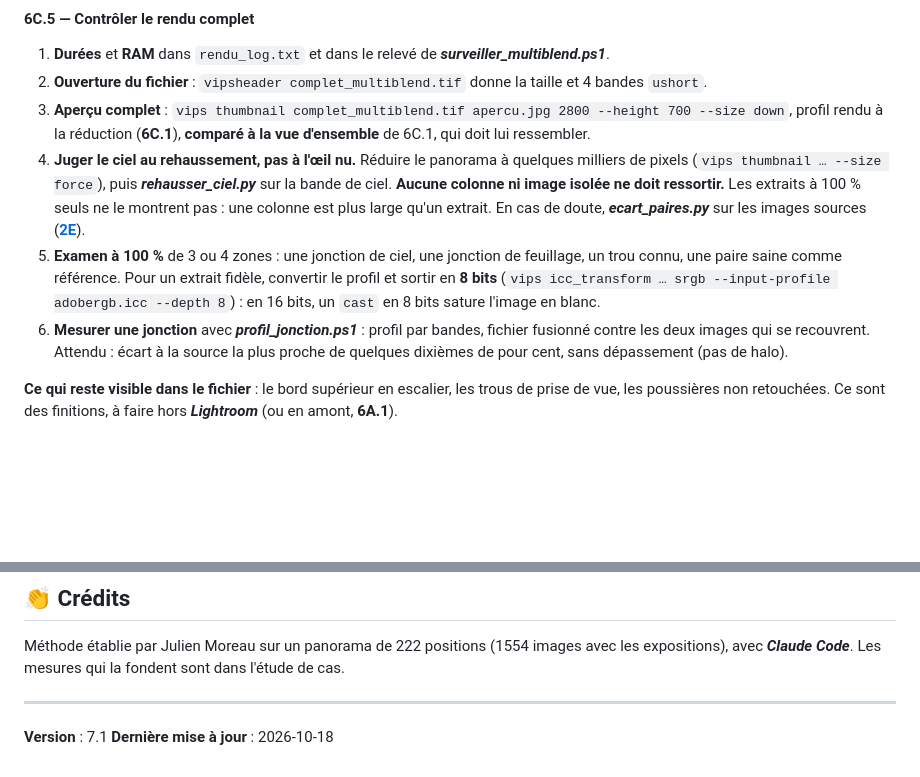
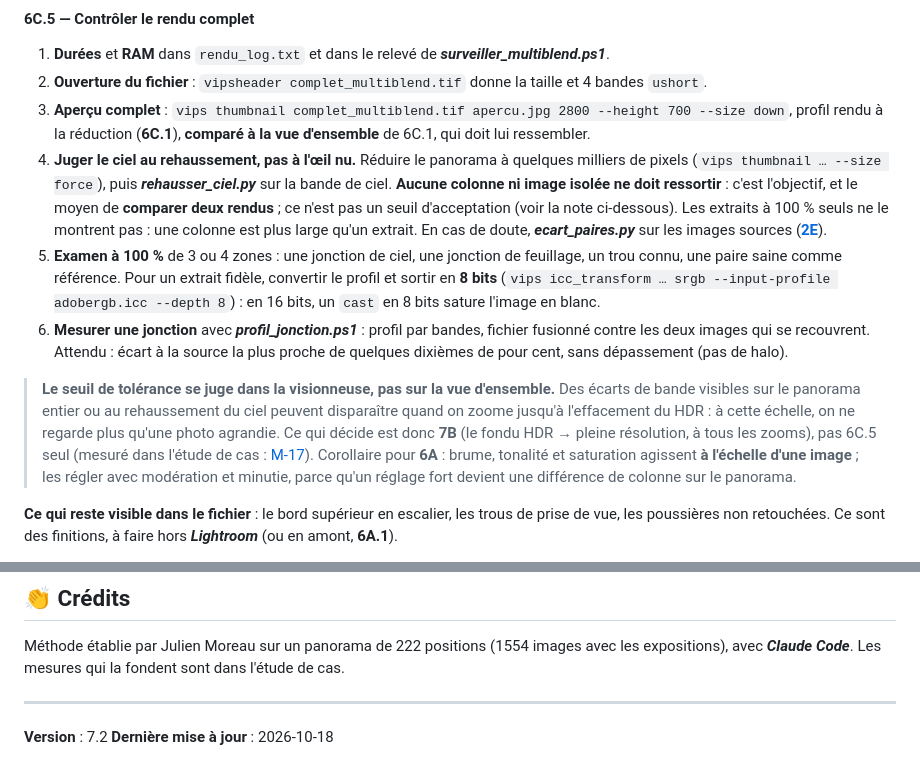
Before and after one commit to Gotcha26/giga-pano-hdr, a Markdown page: docs/GUIDE.md, 2 parts joined by grey strips. Rendered like a GitHub page; blank space fills up the shorter version.

```diff
--- a/docs/GUIDE.md
+++ b/docs/GUIDE.md
@@ -1185,9 +1185,11 @@ Une fois la fusion réussie, ***rendre_projet.ps1*** **supprime les intermédiai
 1. **Durées** et **RAM** dans `rendu_log.txt` et dans le relevé de ***surveiller_multiblend.ps1***.
 2. **Ouverture du fichier** : `vipsheader complet_multiblend.tif` donne la taille et 4 bandes `ushort`.
 3. **Aperçu complet** : `vips thumbnail complet_multiblend.tif apercu.jpg 2800 --height 700 --size down`, profil rendu à la réduction (**6C.1**), **comparé à la vue d'ensemble** de 6C.1, qui doit lui ressembler.
-4. **Juger le ciel au rehaussement, pas à l'œil nu.** Réduire le panorama à quelques milliers de pixels (`vips thumbnail … --size force`), puis ***rehausser_ciel.py*** sur la bande de ciel. **Aucune colonne ni image isolée ne doit ressortir.** Les extraits à 100 % seuls ne le montrent pas : une colonne est plus large qu'un extrait. En cas de doute, ***ecart_paires.py*** sur les images sources ([**2E**](#2e--vérifier-lexport)).
+4. **Juger le ciel au rehaussement, pas à l'œil nu.** Réduire le panorama à quelques milliers de pixels (`vips thumbnail … --size force`), puis ***rehausser_ciel.py*** sur la bande de ciel. **Aucune colonne ni image isolée ne doit ressortir** : c'est l'objectif, et le moyen de **comparer deux rendus** ; ce n'est pas un seuil d'acceptation (voir la note ci-dessous). Les extraits à 100 % seuls ne le montrent pas : une colonne est plus large qu'un extrait. En cas de doute, ***ecart_paires.py*** sur les images sources ([**2E**](#2e--vérifier-lexport)).
 5. **Examen à 100 %** de 3 ou 4 zones : une jonction de ciel, une jonction de feuillage, un trou connu, une paire saine comme référence. Pour un extrait fidèle, convertir le profil et sortir en **8 bits** (`vips icc_transform … srgb --input-profile adobergb.icc --depth 8`) : en 16 bits, un `cast` en 8 bits sature l'image en blanc.
 6. **Mesurer une jonction** avec ***profil_jonction.ps1*** : profil par bandes, fichier fusionné contre les deux images qui se recouvrent. Attendu : écart à la source la plus proche de quelques dixièmes de pour cent, sans dépassement (pas de halo).
+
+> **Le seuil de tolérance se juge dans la visionneuse, pas sur la vue d'ensemble.** Des écarts de bande visibles sur le panorama entier ou au rehaussement du ciel peuvent disparaître quand on zoome jusqu'à l'effacement du HDR : à cette échelle, on ne regarde plus qu'une photo agrandie. Ce qui décide est donc **7B** (le fondu HDR → pleine résolution, à tous les zooms), pas 6C.5 seul (mesuré dans l'étude de cas : [M-17](../etudes-de-cas/2026-06-19-wattenberg-200mm/TESTS-ANALYSES.md#m-17--nouvel-export-réglages-de-développement-plus-marqués--un-écart-visible-sur-le-panorama-entier-invisible-une-fois-zoomé)). Corollaire pour **6A** : brume, tonalité et saturation agissent **à l'échelle d'une image** ; les régler avec modération et minutie, parce qu'un réglage fort devient une différence de colonne sur le panorama.
 
 **Ce qui reste visible dans le fichier** : le bord supérieur en escalier, les trous de prise de vue, les poussières non retouchées. Ce sont des finitions, à faire hors ***Lightroom*** (ou en amont, **6A.1**).
 
@@ -1503,5 +1505,5 @@ Méthode établie par Julien Moreau sur un panorama de 222 positions (1554 image
 
 ---
 
-**Version** : 7.1
+**Version** : 7.2
 **Dernière mise à jour** : 2026-10-18
```
Also changed, not shown: etudes-de-cas/2026-06-19-wattenberg-200mm/ETUDE-DE-CAS.md (+9 -5 lines), etudes-de-cas/2026-06-19-wattenberg-200mm/TESTS-ANALYSES.md (+18 -0 lines).
